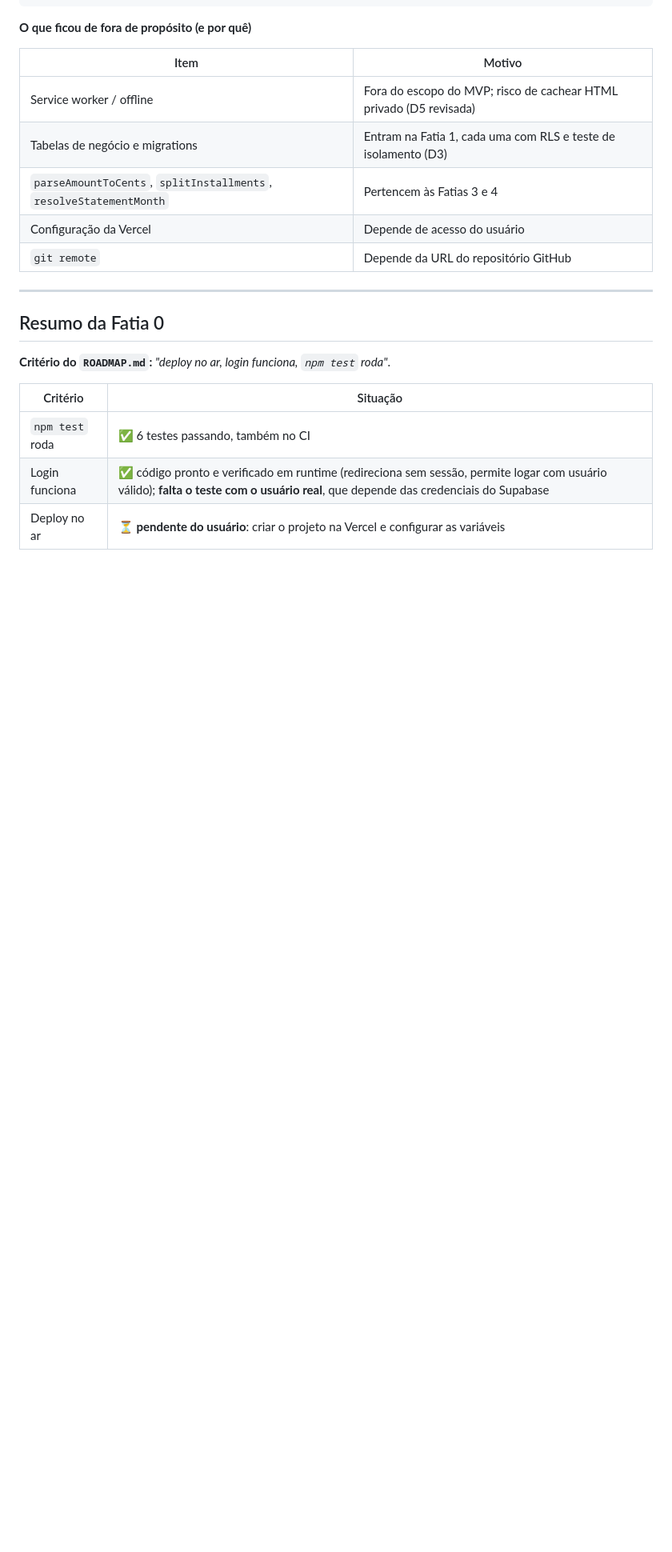
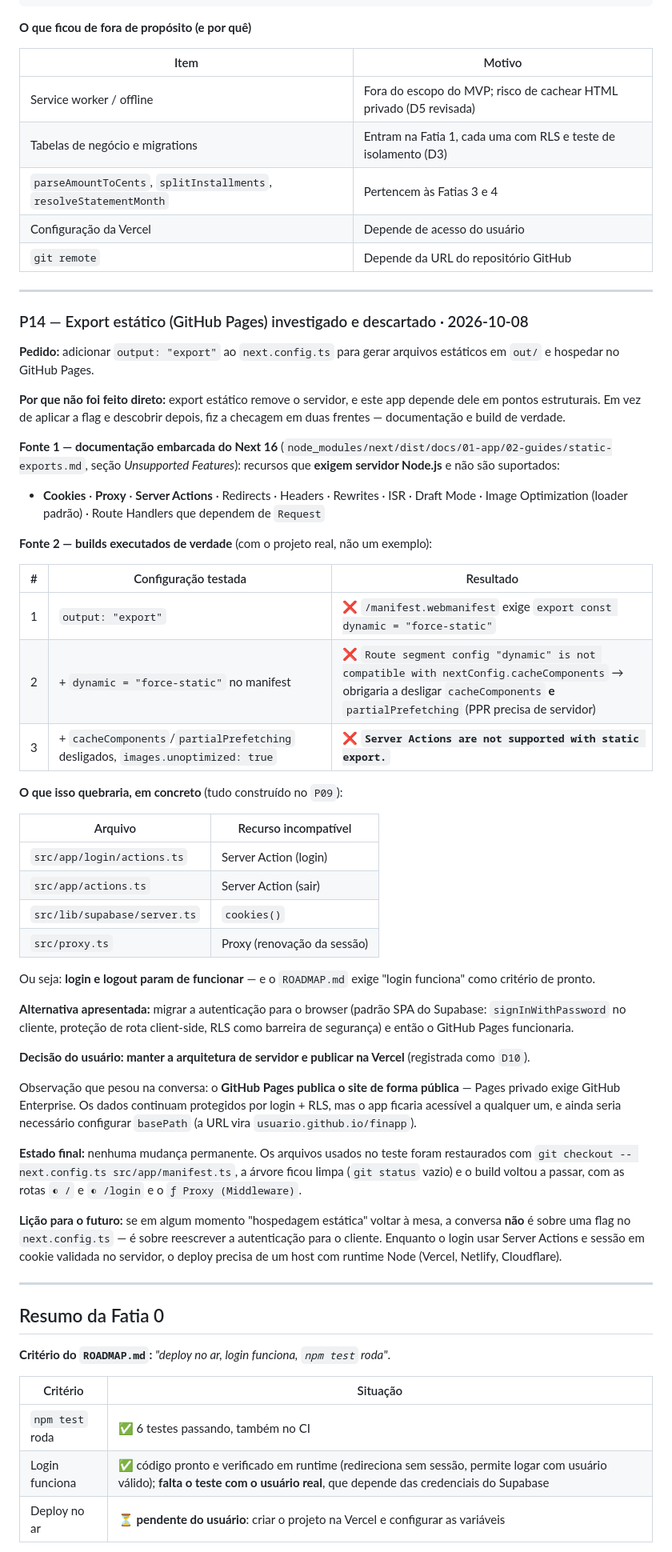
Before and after one commit to viniciusciunek/finapp, a Markdown page: docs/BUILD_LOG.md, the part around one of its changes. Shown at 80% size. Rendered like a GitHub page; blank space fills up the shorter version.

```diff
--- a/docs/BUILD_LOG.md
+++ b/docs/BUILD_LOG.md
@@ -781,6 +782,47 @@ git commit -m "feat: fundação do projeto (Next.js 16, Supabase Auth, Vitest, C
 
 ---
 
+### P14 — Export estático (GitHub Pages) investigado e descartado · 2026-10-08
+
+**Pedido:** adicionar `output: "export"` ao `next.config.ts` para gerar arquivos estáticos em `out/` e hospedar no GitHub Pages.
+
+**Por que não foi feito direto:** export estático remove o servidor, e este app depende dele em pontos estruturais. Em vez de aplicar a flag e descobrir depois, fiz a checagem em duas frentes — documentação e build de verdade.
+
+**Fonte 1 — documentação embarcada do Next 16** (`node_modules/next/dist/docs/01-app/02-guides/static-exports.md`, seção *Unsupported Features*): recursos que **exigem servidor Node.js** e não são suportados:
+
+- **Cookies** · **Proxy** · **Server Actions** · Redirects · Headers · Rewrites · ISR · Draft Mode · Image Optimization (loader padrão) · Route Handlers que dependem de `Request`
+
+**Fonte 2 — builds executados de verdade** (com o projeto real, não um exemplo):
+
+| # | Configuração testada | Resultado |
+|---|---|---|
+| 1 | `output: "export"` | ❌ `/manifest.webmanifest` exige `export const dynamic = "force-static"` |
+| 2 | + `dynamic = "force-static"` no manifest | ❌ `Route segment config "dynamic" is not compatible with nextConfig.cacheComponents` → obrigaria a desligar `cacheComponents` **e** `partialPrefetching` (PPR precisa de servidor) |
+| 3 | + `cacheComponents`/`partialPrefetching` desligados, `images.unoptimized: true` | ❌ **`Server Actions are not supported with static export.`** |
+
+**O que isso quebraria, em concreto** (tudo construído no `P09`):
+
+| Arquivo | Recurso incompatível |
+|---|---|
+| `src/app/login/actions.ts` | Server Action (login) |
+| `src/app/actions.ts` | Server Action (sair) |
+| `src/lib/supabase/server.ts` | `cookies()` |
+| `src/proxy.ts` | Proxy (renovação da sessão) |
+
+Ou seja: **login e logout param de funcionar** — e o `ROADMAP.md` exige "login funciona" como critério de pronto.
+
+**Alternativa apresentada:** migrar a autenticação para o browser (padrão SPA do Supabase: `signInWithPassword` no cliente, proteção de rota client-side, RLS como barreira de segurança) e então o GitHub Pages funcionaria.
+
+**Decisão do usuário: manter a arquitetura de servidor e publicar na Vercel** (registrada como `D10`).
+
+Observação que pesou na conversa: o **GitHub Pages publica o site de forma pública** — Pages privado exige GitHub Enterprise. Os dados continuam protegidos por login + RLS, mas o app ficaria acessível a qualquer um, e ainda seria necessário configurar `basePath` (a URL vira `usuario.github.io/finapp`).
+
+**Estado final:** nenhuma mudança permanente. Os arquivos usados no teste foram restaurados com `git checkout -- next.config.ts src/app/manifest.ts`, a árvore ficou limpa (`git status` vazio) e o build voltou a passar, com as rotas `◐ /` e `◐ /login` e o `ƒ Proxy (Middleware)`.
+
+**Lição para o futuro:** se em algum momento "hospedagem estática" voltar à mesa, a conversa **não** é sobre uma flag no `next.config.ts` — é sobre reescrever a autenticação para o cliente. Enquanto o login usar Server Actions e sessão em cookie validada no servidor, o deploy precisa de um host com runtime Node (Vercel, Netlify, Cloudflare).
+
+---
+
 ## Resumo da Fatia 0
 
 **Critério do `ROADMAP.md`:** *"deploy no ar, login funciona, `npm test` roda"*.
```
Also changed, not shown: other parts of docs/BUILD_LOG.md (+3 -2 lines), README.md (+3 -1 lines).
